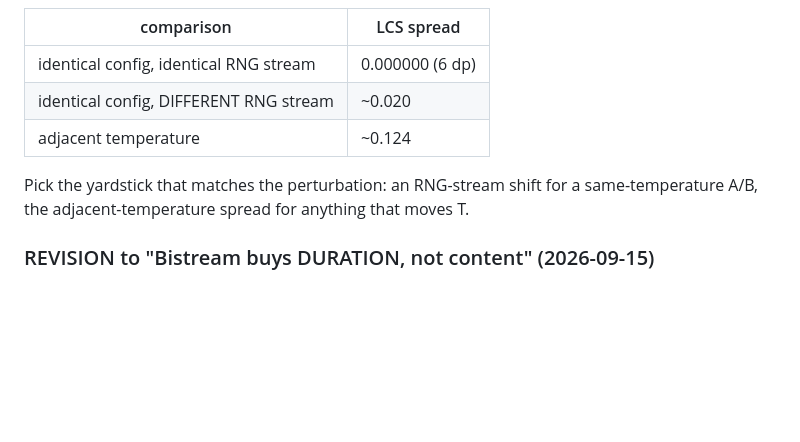
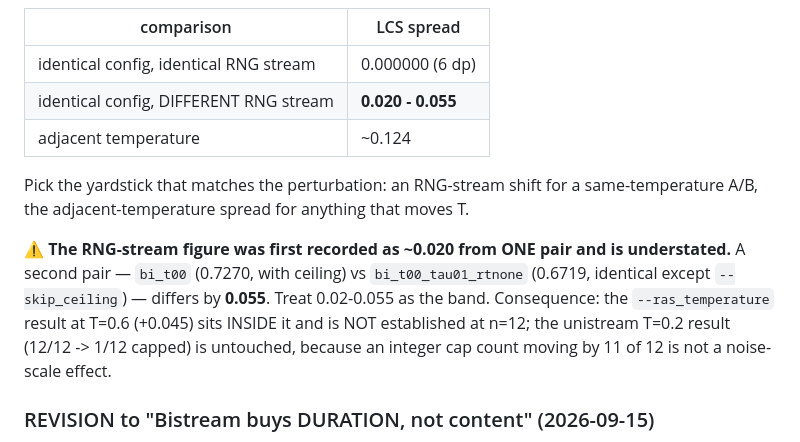
Before and after one commit to Mekadrom/megatransformer, a Markdown page: docs/findings/world-voice.md, the part around one of its changes. Rendered like a GitHub page; blank space fills up the shorter version.

```diff
--- a/docs/findings/world-voice.md
+++ b/docs/findings/world-voice.md
@@ -2084,11 +2084,18 @@ reproduce (0.659834 vs 0.639817 at identical model/config/temperature).
 | comparison | LCS spread |
 |---|---|
 | identical config, identical RNG stream | 0.000000 (6 dp) |
-| identical config, DIFFERENT RNG stream | ~0.020 |
+| identical config, DIFFERENT RNG stream | **0.020 - 0.055** |
 | adjacent temperature | ~0.124 |
 
 Pick the yardstick that matches the perturbation: an RNG-stream shift for a same-temperature
 A/B, the adjacent-temperature spread for anything that moves T.
+
+⚠️ **The RNG-stream figure was first recorded as ~0.020 from ONE pair and is understated.** A
+second pair — `bi_t00` (0.7270, with ceiling) vs `bi_t00_tau01_rtnone` (0.6719, identical
+except `--skip_ceiling`) — differs by **0.055**. Treat 0.02-0.055 as the band. Consequence:
+the `--ras_temperature` result at T=0.6 (+0.045) sits INSIDE it and is NOT established at
+n=12; the unistream T=0.2 result (12/12 -> 1/12 capped) is untouched, because an integer cap
+count moving by 11 of 12 is not a noise-scale effect.
 
 ### REVISION to "Bistream buys DURATION, not content" (2026-09-15)
 
```
Also changed, not shown: other parts of docs/findings/world-voice.md (+52 -0 lines).
